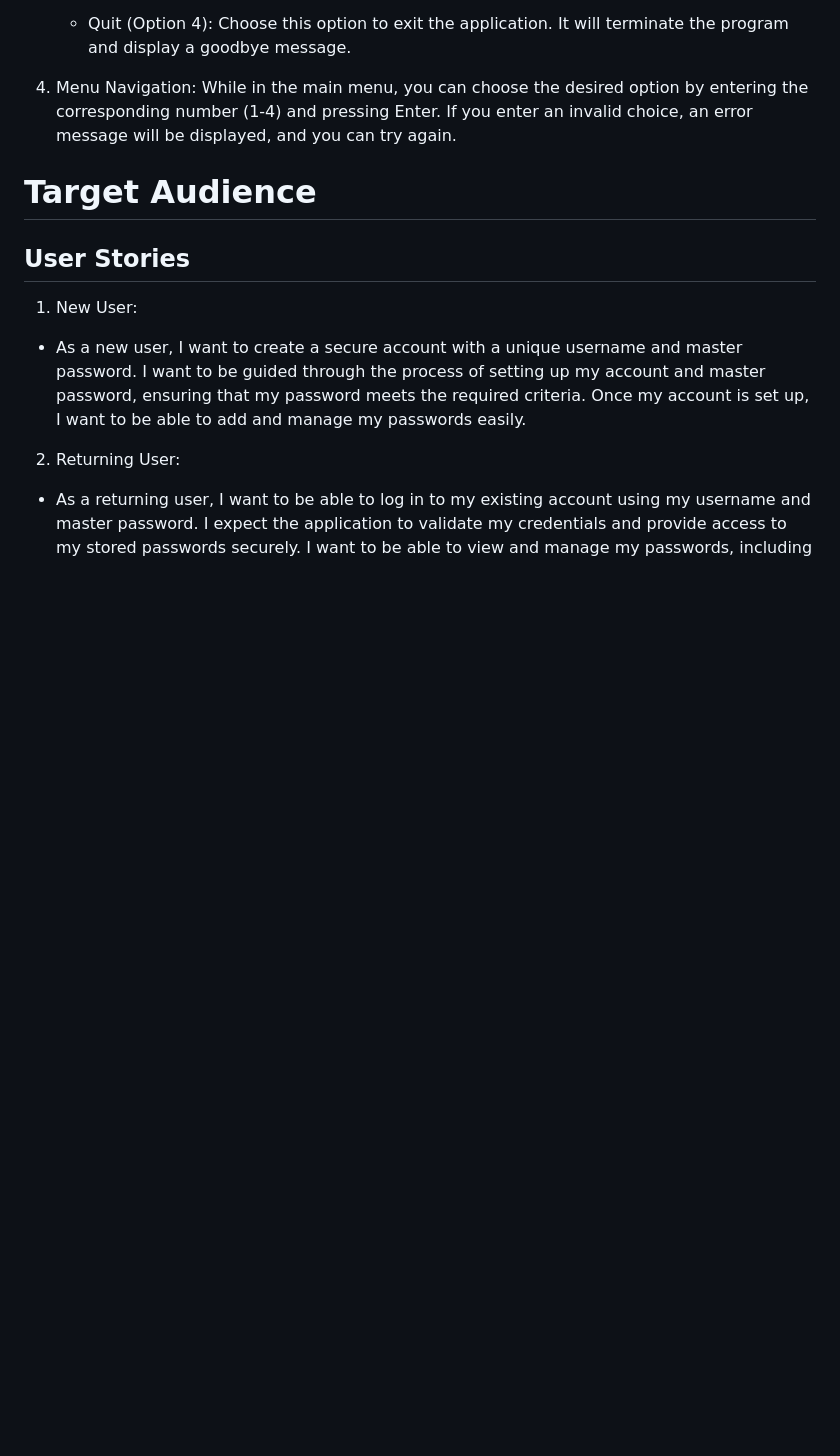
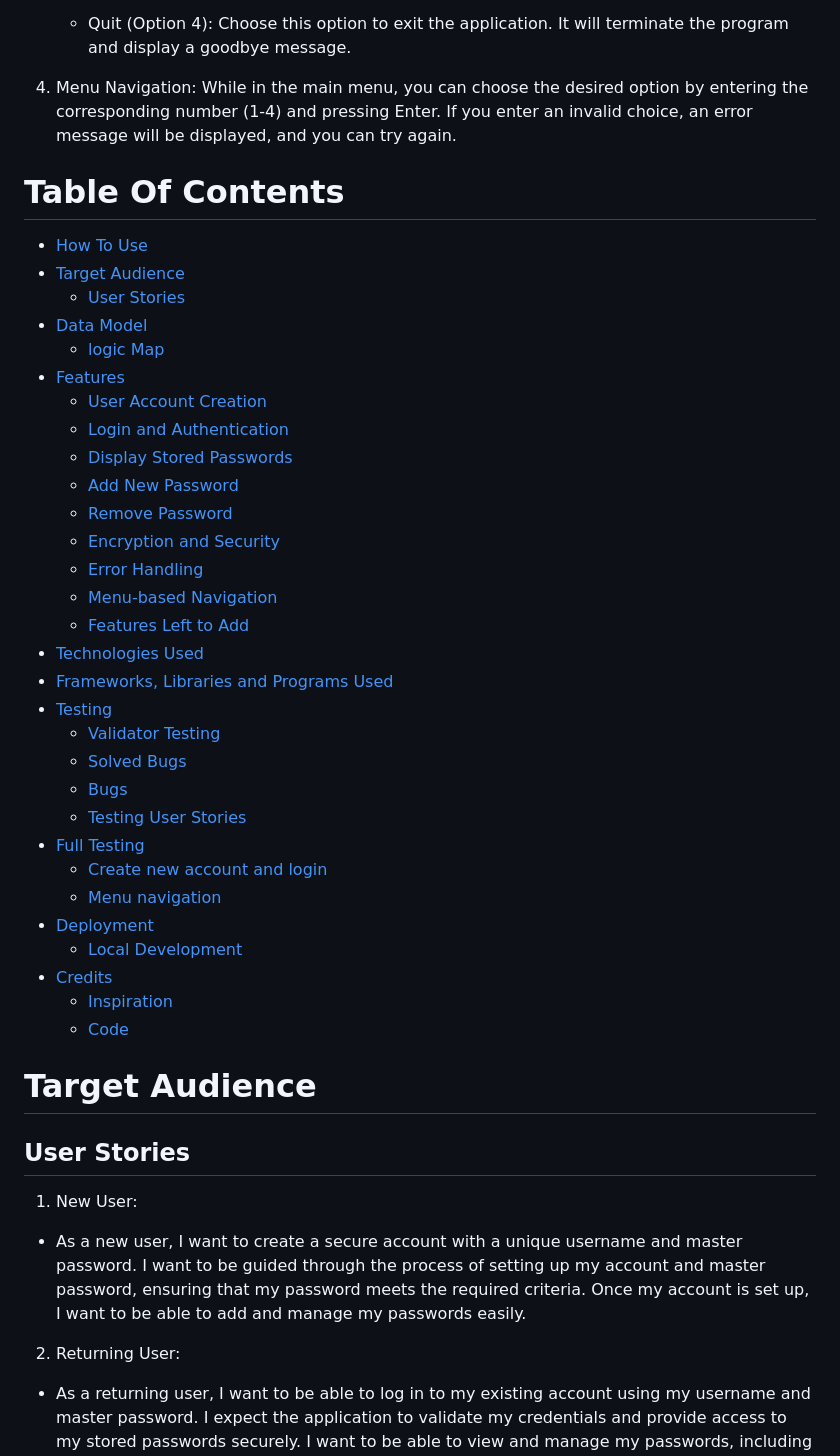
Before and after one commit to jflets/LockBox, a Markdown page: README.md, the part around the change printed below. Drawn GitHub-style; blank space fills up the shorter version.

Commit message:
Add table of contents to README.md

```diff
--- a/README.md
+++ b/README.md
@@ -23,6 +23,39 @@ Click here to load [LockBox](https://lockbox-0538d34db4b9.herokuapp.com)
     - Quit (Option 4): Choose this option to exit the application. It will terminate the program and display a goodbye message.
 
 4.  Menu Navigation: While in the main menu, you can choose the desired option by entering the corresponding number (1-4) and pressing Enter. If you enter an invalid choice, an error message will be displayed, and you can try again.
+
+# Table Of Contents
+
+- [How To Use](#how-to-use)
+- [Target Audience](#target-audience)
+  - [User Stories](#user-stories)
+- [Data Model](#data-model)
+  - [logic Map](#logic-map)
+- [Features](#features)
+  - [User Account Creation](#user-account-creation)
+  - [Login and Authentication](#login-and-authentication)
+  - [Display Stored Passwords](#display-stored-passwords)
+  - [Add New Password](#add-new-password)
+  - [Remove Password](#remove-password)
+  - [Encryption and Security](#encryption-and-security)
+  - [Error Handling](#error-handling)
+  - [Menu-based Navigation](#menu-based-navigation)
+  - [Features Left to Add](#features-left-to-add)
+- [Technologies Used](#technologies-used)
+- [Frameworks, Libraries and Programs Used](#frameworks-libraries-and-programs-used)
+- [Testing](#testing)
+  - [Validator Testing](#validator-testing)
+  - [Solved Bugs](#solved-bugs)
+  - [Bugs](#bugs)
+  - [Testing User Stories](#testing-user-stories)
+- [Full Testing](#full-testing)
+  - [Create new account and login](#create-new-account-and-login)
+  - [Menu navigation](#menu-navigation)
+- [Deployment](#deployment)
+  - [Local Development](#local-development)
+- [Credits](#credits)
+  - [Inspiration](#inspiration)
+  - [Code](#code)
 
 # Target Audience
 
```
Also changed, not shown: other parts of README.md (+2 -2 lines).
